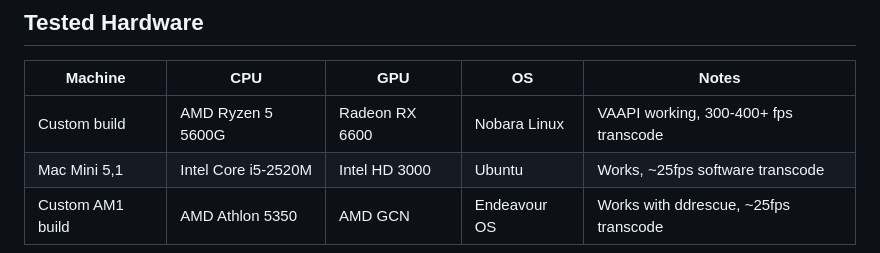
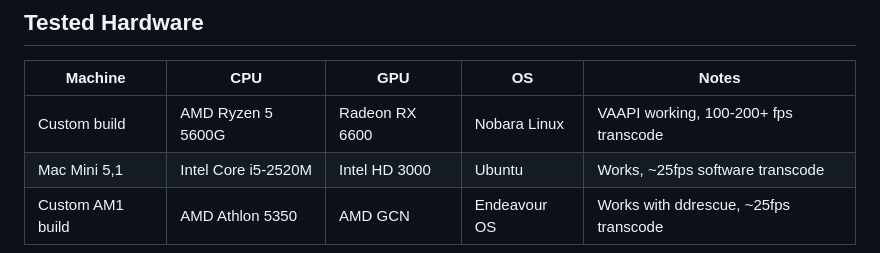
Before and after one commit to nottus2008/Shut-up-and-Rip-Movies, a Markdown page: README.md, the part around the change. Rendered like a GitHub page.

```diff
--- a/README.md
+++ b/README.md
@@ -383,7 +383,7 @@ echo "sg" | sudo tee /etc/modules-load.d/sg.conf
 
 | Machine | CPU | GPU | OS | Notes |
 |---------|-----|-----|----|-------|
-| Custom build | AMD Ryzen 5 5600G | Radeon RX 6600 | Nobara Linux | VAAPI working, 300-400+ fps transcode |
+| Custom build | AMD Ryzen 5 5600G | Radeon RX 6600 | Nobara Linux | VAAPI working, 100-200+ fps transcode |
 | Mac Mini 5,1 | Intel Core i5-2520M | Intel HD 3000 | Ubuntu | Works, ~25fps software transcode |
 | Custom AM1 build | AMD Athlon 5350 | AMD GCN | Endeavour OS | Works with ddrescue, ~25fps transcode |
 
```
